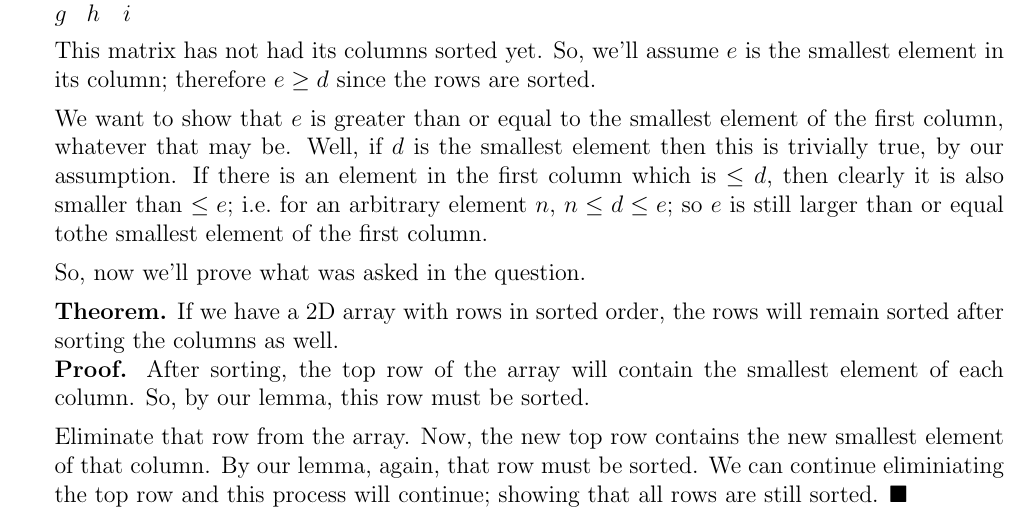
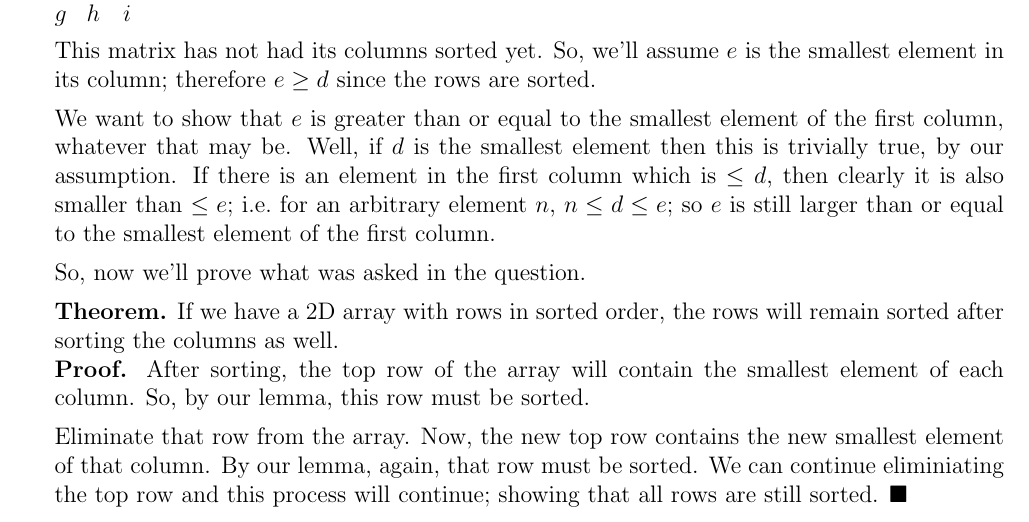
Before and after one commit to jmatth/homework, a LaTeX problem sheet (assignment2.tex): part of the page, cut so that both start at the same text. Compiled offline with pdfLaTeX.

Commit message:
typo fix

```diff
--- a/assignment2.tex
+++ b/assignment2.tex
@@ -44,7 +44,7 @@
   is trivially true, by our assumption. If there is an element in the first
   column which is $\le d$, then clearly it is also smaller than $\le e$;
   i.e.\ for an arbitrary element $n$, $n \le d \le e$; so $e$ is still larger
-  than or equal tothe smallest element of the first column.
+  than or equal to the smallest element of the first column.
 
   So, now we'll prove what was asked in the question.
 
```
